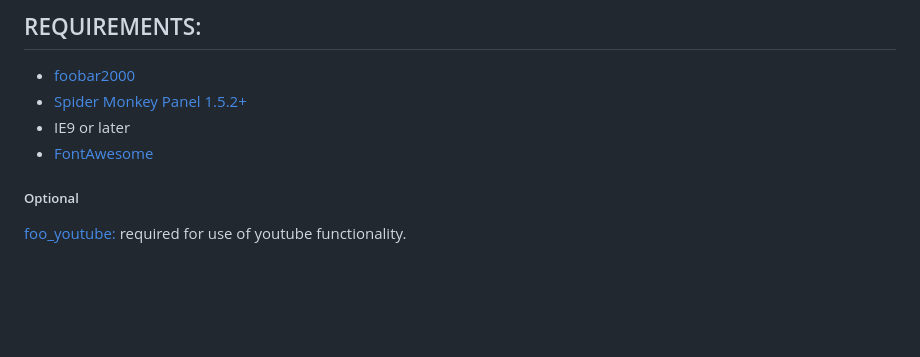
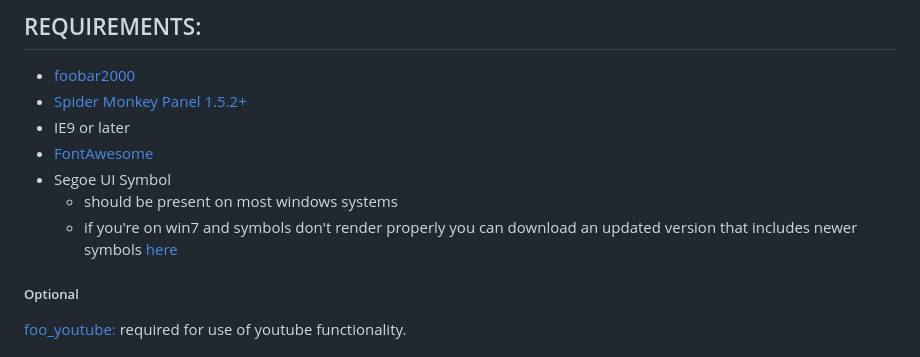
Before and after one commit to Wil-B/Find-and-Play, a Markdown page: README.md, the part around the change. Rendered like a GitHub page; blank space fills up the shorter version.

```diff
--- a/README.md
+++ b/README.md
@@ -87,6 +87,9 @@ Feature rich media manager and browser for [foobar2000](https://www.foobar2000.o
 - [Spider Monkey Panel 1.5.2+](https://www.foobar2000.org/components)
 - IE9 or later
 - [FontAwesome](https://github.com/FortAwesome/Font-Awesome/blob/fa-4/fonts/fontawesome-webfont.ttf?raw=true)
+- Segoe UI Symbol
+    - should be present on most windows systems
+    - if you're on win7 and symbols don't render properly you can download an updated version that includes newer symbols [here](https://www.stephanpringle.com/corrupted-segoe-ui-symbol-font/)
 ##### Optional
 [foo_youtube: ](https://www.foobar2000.org/components)required for use of youtube functionality.
 
```
